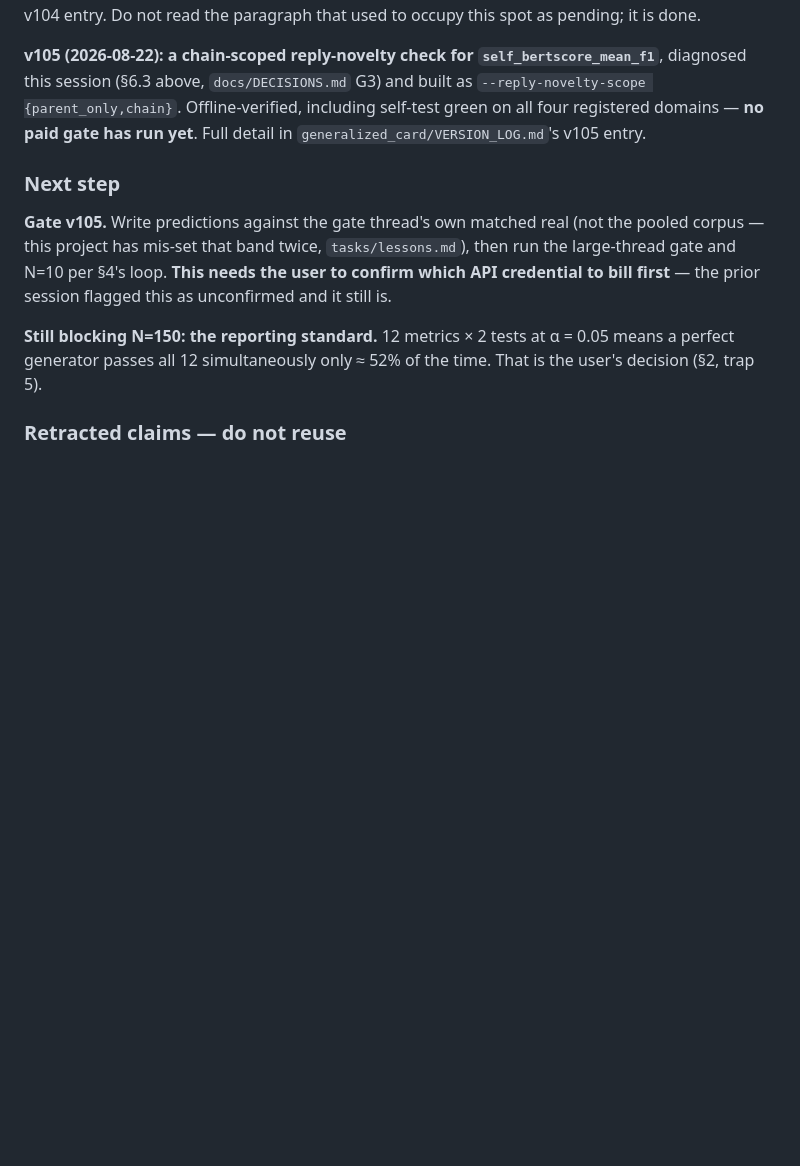
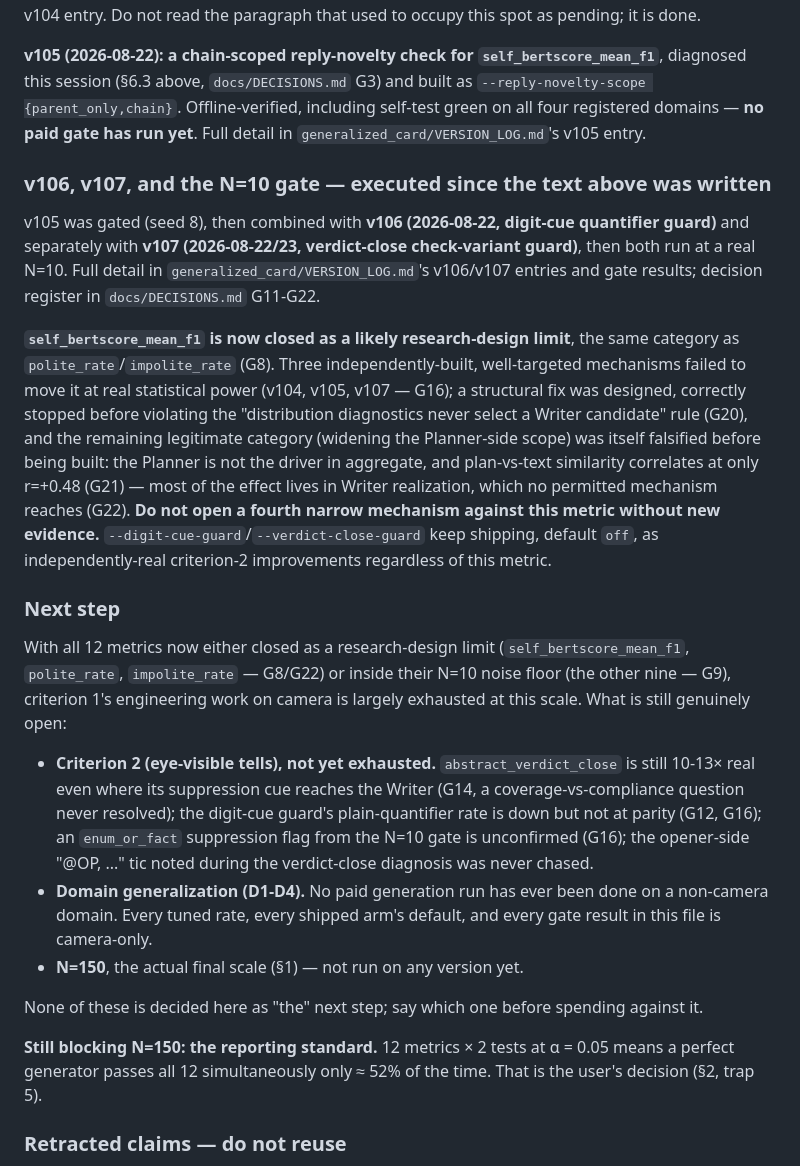
Before and after one commit to yyu6/MiroBench, a Markdown page: docs/ORIENTATION.md, the part around the change. Drawn GitHub-style; blank space fills up the shorter version.

```diff
--- a/docs/ORIENTATION.md
+++ b/docs/ORIENTATION.md
@@ -781,13 +781,50 @@ G3) and built as `--reply-novelty-scope {parent_only,chain}`. Offline-verified,
 including self-test green on all four registered domains — **no paid gate has
 run yet**. Full detail in `generalized_card/VERSION_LOG.md`'s v105 entry.
 
+### v106, v107, and the N=10 gate — executed since the text above was written
+
+v105 was gated (seed 8), then combined with **v106 (2026-08-22, digit-cue
+quantifier guard)** and separately with **v107 (2026-08-22/23,
+verdict-close check-variant guard)**, then both run at a real N=10. Full
+detail in `generalized_card/VERSION_LOG.md`'s v106/v107 entries and gate
+results; decision register in `docs/DECISIONS.md` G11-G22.
+
+**`self_bertscore_mean_f1` is now closed as a likely research-design
+limit**, the same category as `polite_rate`/`impolite_rate` (G8). Three
+independently-built, well-targeted mechanisms failed to move it at real
+statistical power (v104, v105, v107 — G16); a structural fix was designed,
+correctly stopped before violating the "distribution diagnostics never
+select a Writer candidate" rule (G20), and the remaining legitimate
+category (widening the Planner-side scope) was itself falsified before
+being built: the Planner is not the driver in aggregate, and plan-vs-text
+similarity correlates at only r=+0.48 (G21) — most of the effect lives in
+Writer realization, which no permitted mechanism reaches (G22). **Do not
+open a fourth narrow mechanism against this metric without new evidence.**
+`--digit-cue-guard`/`--verdict-close-guard` keep shipping, default `off`,
+as independently-real criterion-2 improvements regardless of this metric.
+
 ### Next step
 
-**Gate v105.** Write predictions against the gate thread's own matched real
-(not the pooled corpus — this project has mis-set that band twice,
-`tasks/lessons.md`), then run the large-thread gate and N=10 per §4's loop.
-**This needs the user to confirm which API credential to bill first** — the
-prior session flagged this as unconfirmed and it still is.
+With all 12 metrics now either closed as a research-design limit
+(`self_bertscore_mean_f1`, `polite_rate`, `impolite_rate` — G8/G22) or
+inside their N=10 noise floor (the other nine — G9), criterion 1's
+engineering work on camera is largely exhausted at this scale. What is
+still genuinely open:
+
+- **Criterion 2 (eye-visible tells), not yet exhausted.** `abstract_verdict_close`
+  is still 10-13× real even where its suppression cue reaches the Writer
+  (G14, a coverage-vs-compliance question never resolved); the digit-cue
+  guard's plain-quantifier rate is down but not at parity (G12, G16); an
+  `enum_or_fact` suppression flag from the N=10 gate is unconfirmed (G16);
+  the opener-side "@OP, ..." tic noted during the verdict-close diagnosis
+  was never chased.
+- **Domain generalization (D1-D4).** No paid generation run has ever been
+  done on a non-camera domain. Every tuned rate, every shipped arm's
+  default, and every gate result in this file is camera-only.
+- **N=150**, the actual final scale (§1) — not run on any version yet.
+
+None of these is decided here as "the" next step; say which one before
+spending against it.
 
 **Still blocking N=150: the reporting standard.** 12 metrics × 2 tests at
 α = 0.05 means a perfect generator passes all 12 simultaneously only ≈ 52% of the
```
Also changed, not shown: docs/DECISIONS.md (+1 -0 lines), tasks/todo.md (+29 -15 lines).
